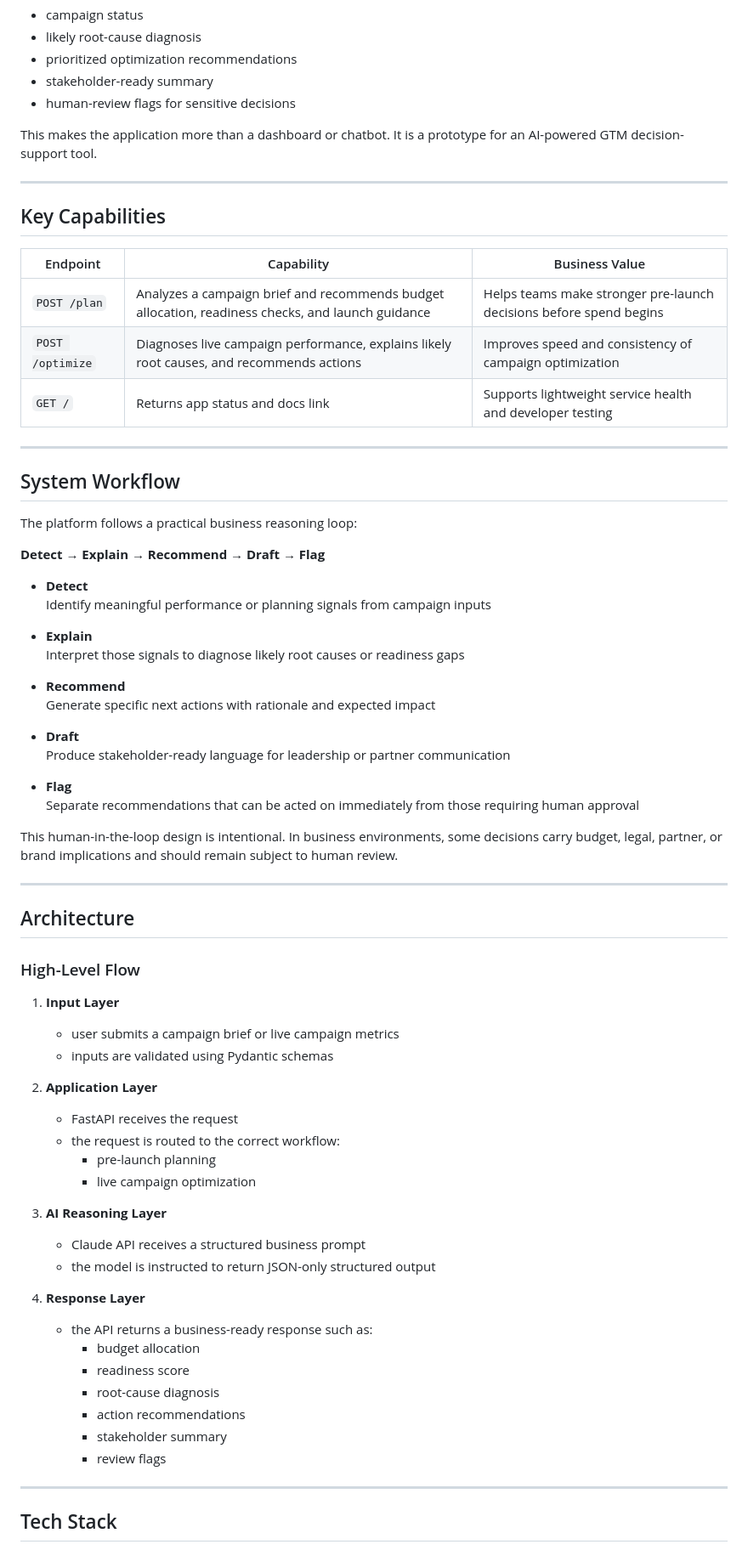
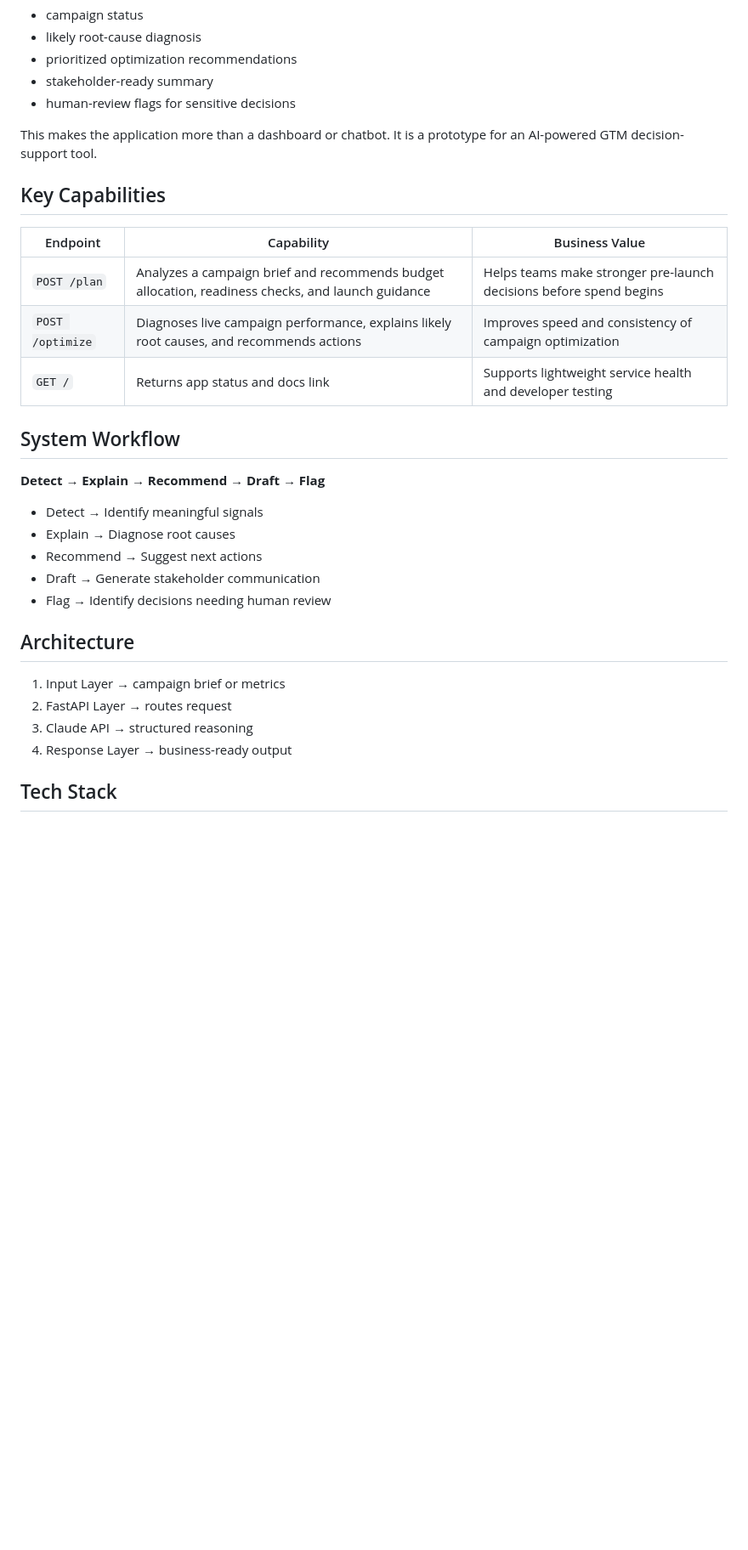
Before and after one commit to Swathi-Krishna-Naik-Vankdoth/ai-gtm-planner-optimizer, a Markdown page: README.md, the part around one of its changes. Shown at 85% size. Drawn GitHub-style; blank space fills up the shorter version.

```diff
--- a/README.md
+++ b/README.md
@@ -80,8 +72,6 @@ Takes live campaign metrics as input and returns:
 
 This makes the application more than a dashboard or chatbot. It is a prototype for an AI-powered GTM decision-support tool.
 
----
-
 ## Key Capabilities
 
 | Endpoint | Capability | Business Value |
@@ -90,61 +80,22 @@ This makes the application more than a dashboard or chatbot. It is a prototype f
 | `POST /optimize` | Diagnoses live campaign performance, explains likely root causes, and recommends actions | Improves speed and consistency of campaign optimization |
 | `GET /` | Returns app status and docs link | Supports lightweight service health and developer testing |
 
----
-
 ## System Workflow
-
-The platform follows a practical business reasoning loop:
 
 **Detect → Explain → Recommend → Draft → Flag**
 
-- **Detect**
-  Identify meaningful performance or planning signals from campaign inputs
-
-- **Explain**
-  Interpret those signals to diagnose likely root causes or readiness gaps
-
-- **Recommend**
-  Generate specific next actions with rationale and expected impact
-
-- **Draft**
-  Produce stakeholder-ready language for leadership or partner communication
-
-- **Flag**
-  Separate recommendations that can be acted on immediately from those requiring human approval
-
-This human-in-the-loop design is intentional. In business environments, some decisions carry budget, legal, partner, or brand implications and should remain subject to human review.
-
----
+- Detect → Identify meaningful signals
+- Explain → Diagnose root causes
+- Recommend → Suggest next actions
+- Draft → Generate stakeholder communication
+- Flag → Identify decisions needing human review
 
 ## Architecture
 
-### High-Level Flow
-
-1. **Input Layer**
-   - user submits a campaign brief or live campaign metrics
-   - inputs are validated using Pydantic schemas
-
-2. **Application Layer**
-   - FastAPI receives the request
-   - the request is routed to the correct workflow:
-     - pre-launch planning
-     - live campaign optimization
-
-3. **AI Reasoning Layer**
-   - Claude API receives a structured business prompt
-   - the model is instructed to return JSON-only structured output
-
-4. **Response Layer**
-   - the API returns a business-ready response such as:
-     - budget allocation
-     - readiness score
-     - root-cause diagnosis
-     - action recommendations
-     - stakeholder summary
-     - review flags
-
----
+1. Input Layer → campaign brief or metrics
+2. FastAPI Layer → routes request
+3. Claude API → structured reasoning
+4. Response Layer → business-ready output
 
 ## Tech Stack
 
```
Also changed, not shown: other parts of README.md (+153 -41 lines).
